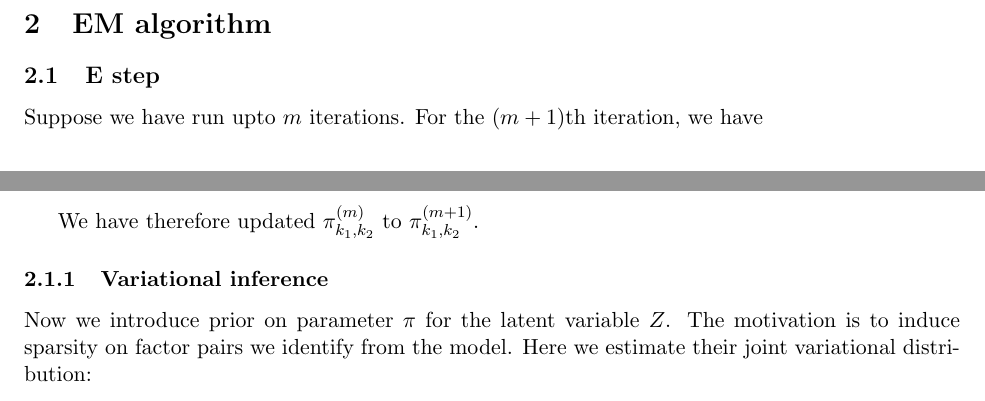
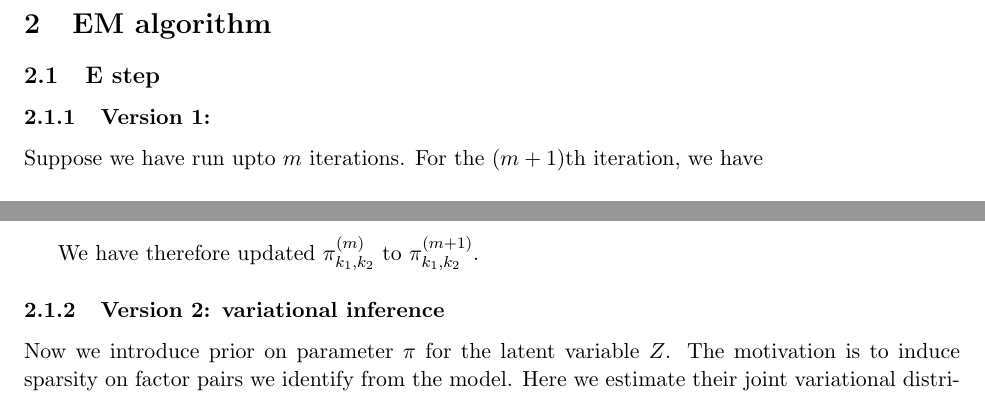
Before and after one commit to gaow/pfar, a LaTeX document (vignettes/pfar_model.tex): two parts of page 3 of 8, joined at a grey line, cut so that both start at the same text. Compiled offline with pdfLaTeX.

Commit message:
Data structure changes

```diff
--- a/vignettes/pfar_model.tex
+++ b/vignettes/pfar_model.tex
@@ -115,6 +115,7 @@ This is the quantity we want to maximize.
 
 \section{EM algorithm}
 \subsection{E step}
+\subsubsection{Version 1: }
 
 Suppose we have run upto $m$ iterations. For the $(m+1)$th iteration, we have
 
@@ -145,7 +146,7 @@ $$ \pi^{(m+1)}_{l} = \frac{1}{N}\sum_{n=1}^{N} \delta^{(m+1)}_{n, l} $$
 
 We have therefore updated $\pi^{(m)}_{k_1, k_2}$ to $\pi^{(m+1)}_{k_1, k_2}$.
 
-\subsubsection{Variational inference}
+\subsubsection{Version 2: variational inference}
 
 Now we introduce prior on parameter $\pi$ for the latent variable $Z$. The
 motivation is to induce sparsity on factor pairs we identify from the model.
```
Also changed, not shown: vignettes/pfar_model.pdf, vignettes/pfar_model.tex (2 more changed lines), 1 other file.
